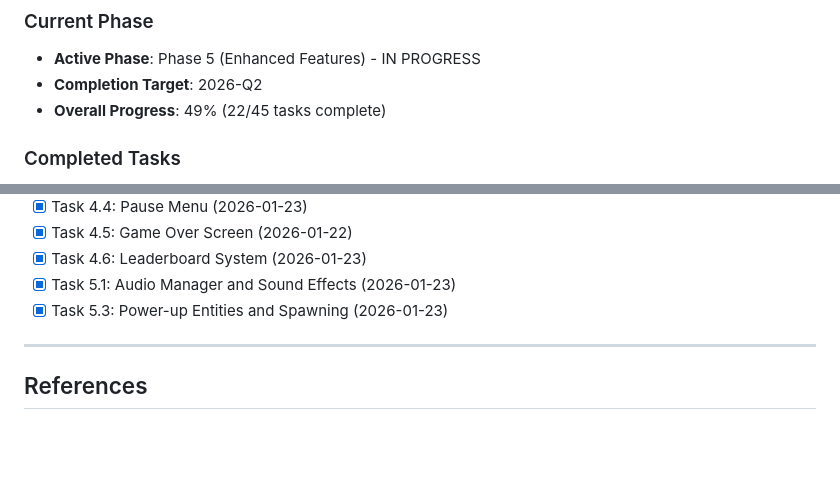
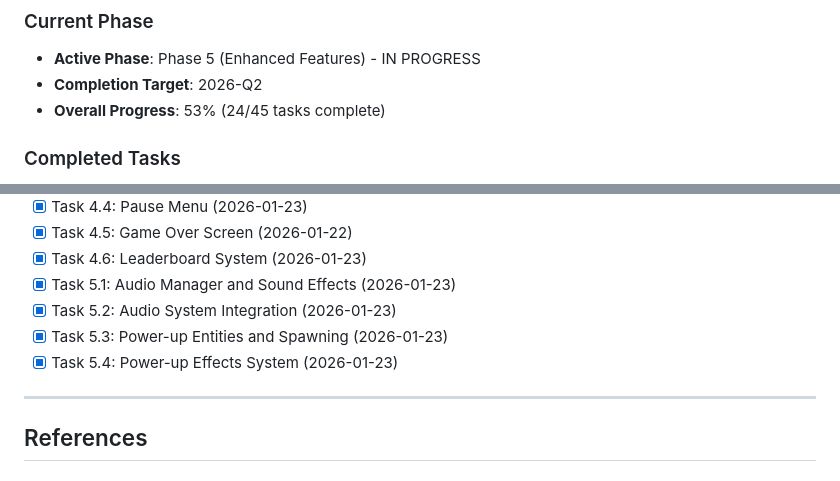
Before and after one commit to Zxela/asteroids, a Markdown page: docs/plans/work-plan-asteroids.md, 2 parts joined by grey strips. Rendered like a GitHub page; blank space fills up the shorter version.

```diff
--- a/docs/plans/work-plan-asteroids.md
+++ b/docs/plans/work-plan-asteroids.md
@@ -2122,7 +2123,7 @@ The entire project is complete when:
 ### Current Phase
 - **Active Phase**: Phase 5 (Enhanced Features) - IN PROGRESS
 - **Completion Target**: 2026-Q2
-- **Overall Progress**: 49% (22/45 tasks complete)
+- **Overall Progress**: 53% (24/45 tasks complete)
 
 ### Completed Tasks
 - [x] Task 1.1: Project Setup and Build Configuration (2026-01-22)
@@ -2147,7 +2148,9 @@ The entire project is complete when:
 - [x] Task 4.5: Game Over Screen (2026-01-22)
 - [x] Task 4.6: Leaderboard System (2026-01-23)
 - [x] Task 5.1: Audio Manager and Sound Effects (2026-01-23)
+- [x] Task 5.2: Audio System Integration (2026-01-23)
 - [x] Task 5.3: Power-up Entities and Spawning (2026-01-23)
+- [x] Task 5.4: Power-up Effects System (2026-01-23)
 
 ---
 
```
Also changed, not shown: other parts of docs/plans/work-plan-asteroids.md (+23 -22 lines).
